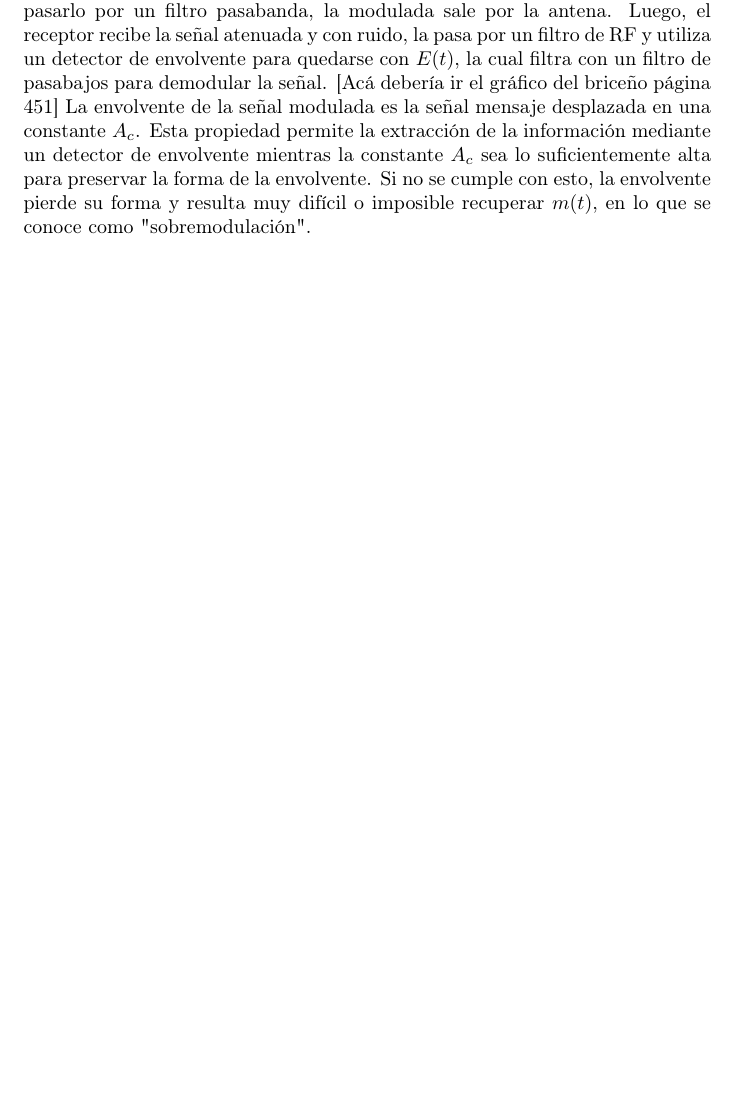
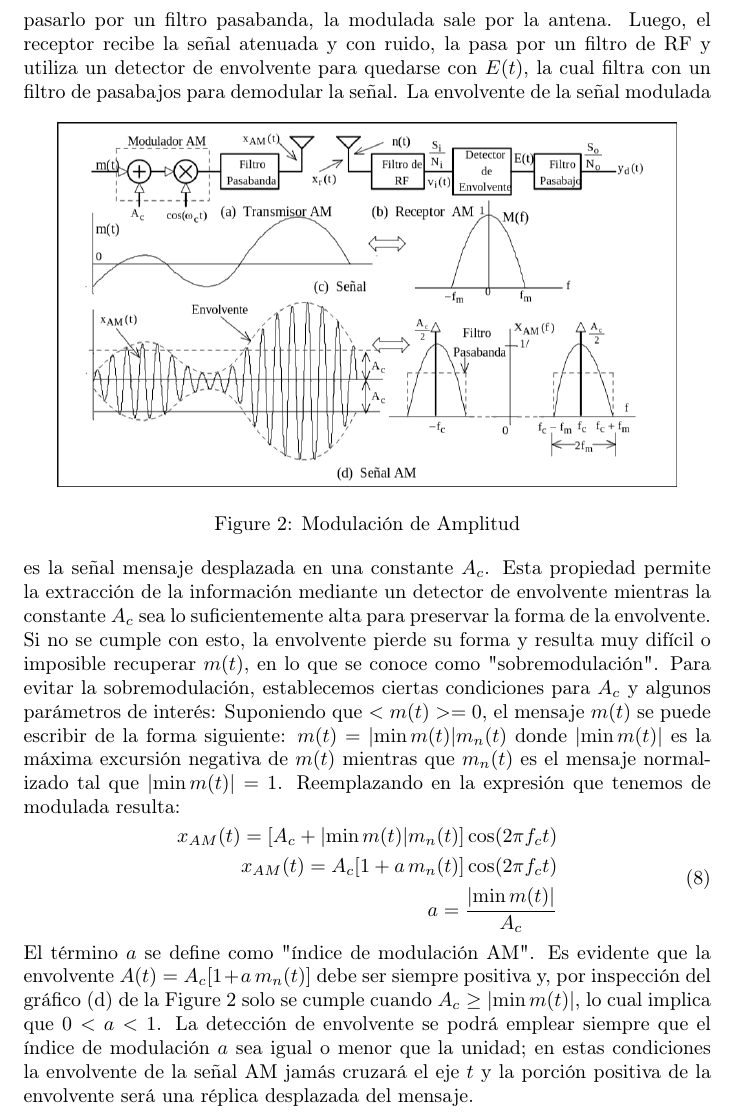
Before and after one commit to aagusdemarco/modulacion-AM-FM, a LaTeX document (tpa2.tex): part of page 4 of 4 before the commit and part of page 5 of 6 after it, cut so that both start at the same text, the shorter picture padded with empty space. Compiled offline with pdfLaTeX.

Commit message:
agregamos imagenes

```diff
--- a/tpa2.tex
+++ b/tpa2.tex
@@ -2,6 +2,8 @@
 \usepackage[utf8]{inputenc}
 \usepackage[T1]{fontenc}
 \usepackage{amsmath, amssymb, amsthm}
+\usepackage{graphicx}
+\graphicspath{{assets/}}
 
 \title{%
   \large Universidad Tecnológica Nacional\\
@@ -78,8 +85,22 @@ Donde $A(t)=[A_c+m(t)]$ es la amplitud de la portadora modulada. Suponemos tambi
   X_{AM}(f)=\frac{A_c}{2}[\delta (f+f_c) + \delta (f-f_c)] + \frac{1}{2} [M(f+f_c) + M(f-f_c)]
 \end{equation}
 El sistema de modulación AM primero en el receptor adiciona $A_c$ al mensaje $m(t)$ y luego multiplica por la portadora sinusoidal (modulador AM), y tras pasarlo por un filtro pasabanda, la modulada sale por la antena. Luego, el receptor recibe la señal atenuada y con ruido, la pasa por un filtro de RF y utiliza un detector de envolvente para quedarse con $E(t)$, la cual filtra con un filtro de pasabajos para demodular la señal.
-[Acá debería ir el gráfico del briceño página 451]
-La envolvente de la señal modulada es la señal mensaje desplazada en una constante $A_c$. Esta propiedad permite la extracción de la información mediante un detector de envolvente mientras la constante $A_c$ sea lo suficientemente alta para preservar la forma de la envolvente. Si no se cumple con esto, la envolvente pierde su forma y resulta muy difícil o imposible recuperar $m(t)$, en lo que se conoce como "sobremodulación".
+\begin{figure}[h]
+  \centering
+  \includegraphics[width=0.9\textwidth]{modulacion_am.png}
+  \caption{Modulación de Amplitud}
+  \label{fig:Modulacion AM}
+\end{figure}
+La envolvente de la señal modulada es la señal mensaje desplazada en una constante $A_c$. Esta propiedad permite la extracción de la información mediante un detector de envolvente mientras la constante $A_c$ sea lo suficientemente alta para preservar la forma de la envolvente. Si no se cumple con esto, la envolvente pierde su forma y resulta muy difícil o imposible recuperar $m(t)$, en lo que se conoce como "sobremodulación". Para evitar la sobremodulación, establecemos ciertas condiciones para $A_c$ y algunos parámetros de interés:
+Suponiendo que $<m(t)>=0$, el mensaje $m(t)$ se puede escribir de la forma siguiente: $m(t)= \lvert \min m(t) \rvert m_n(t)$ donde $\lvert \min m(t) \rvert$ es la máxima excursión negativa de $m(t)$ mientras que $m_n(t)$ es el mensaje normalizado tal que $\lvert \min m(t) \rvert = 1$. Reemplazando en la expresión que tenemos de modulada resulta:
+\begin{equation}
+  \begin{split}
+    x_{AM}(t)=[A_c + \lvert \min m(t) \rvert m_n(t)]\cos(2\pi f_ct)\\
+    x_{AM}(t)=A_c[1 + a\,m_n(t)]\cos(2\pi f_ct)\\
+    a=\frac{\lvert \min m(t) \rvert}{A_c}
+  \end{split}
+\end{equation}
+El término $a$ se define como "índice de modulación AM". Es evidente que la envolvente $A(t) = A_c[1 + a\,m_n(t)]$ debe ser siempre positiva y, por inspección del gráfico (d) de la Figure 2 solo se cumple cuando $A_c \geq \lvert \min m(t) \rvert$, lo cual implica que $0<a<1$. La detección de envolvente se podrá emplear siempre que el índice de modulación $a$ sea igual o menor que la unidad; en estas condiciones la envolvente de la señal AM jamás cruzará el eje $t$ y la porción positiva de la envolvente será una réplica desplazada del mensaje.
 
 \section{Resultados}
 
```
Also changed, not shown: assets/modulacion_am.png (added), assets/modulacion_dsb.png (added), tpa2.tex (7 more changed lines).
